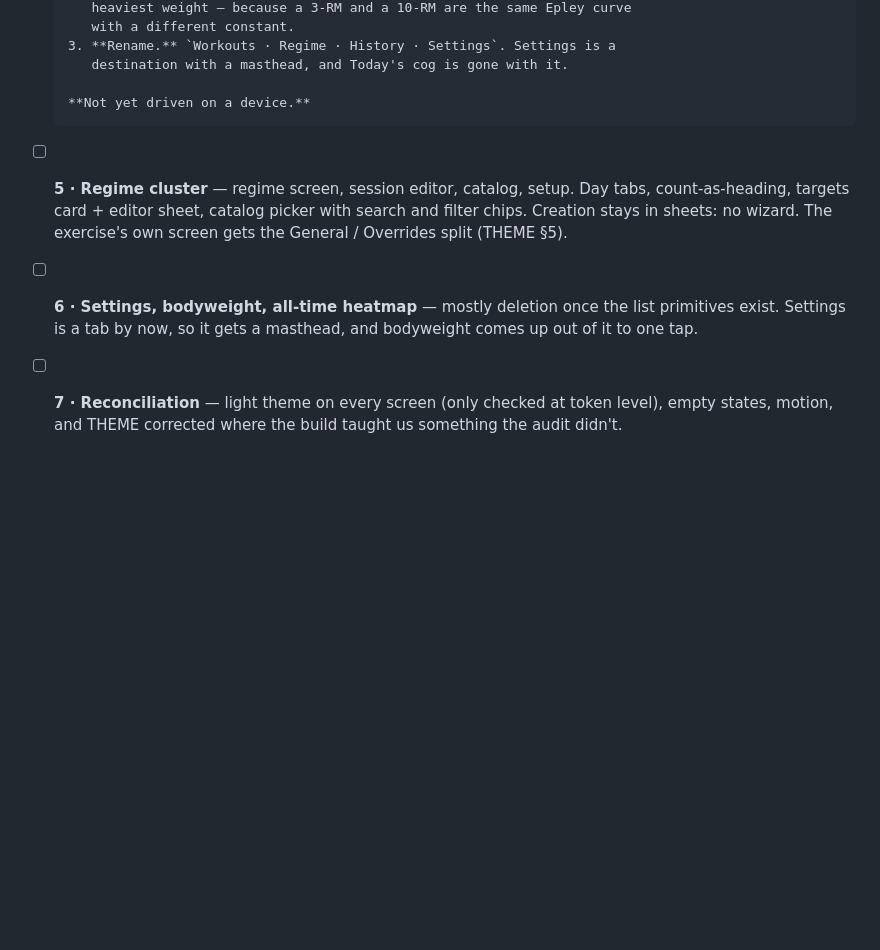
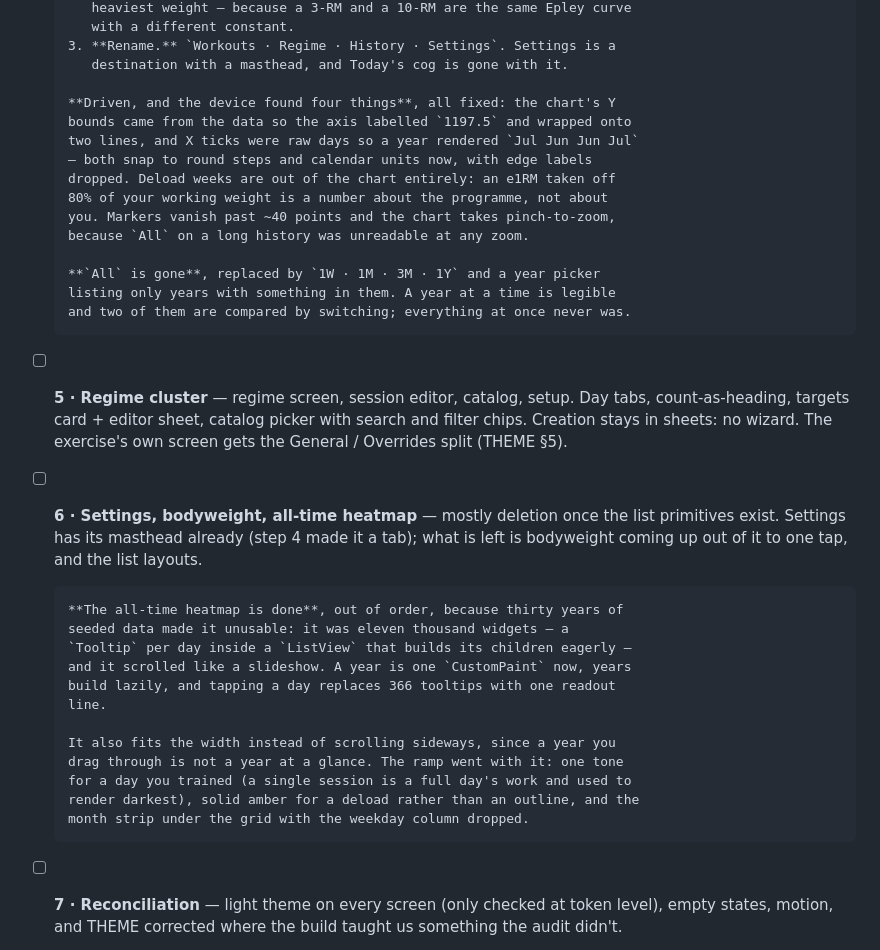
Before and after one commit to SahilK-027/Deltoid, a Markdown page: TODO.md, the part around the change. Drawn GitHub-style; blank space fills up the shorter version.

Commit message:
📝 docs: step 4 driven, and the heatmap landed early

```diff
--- a/TODO.md
+++ b/TODO.md
@@ -37,15 +37,40 @@ a device before the next starts.
       3. **Rename.** `Workouts · Regime · History · Settings`. Settings is a
          destination with a masthead, and Today's cog is gone with it.
 
-      **Not yet driven on a device.**
+      **Driven, and the device found four things**, all fixed: the chart's Y
+      bounds came from the data so the axis labelled `1197.5` and wrapped onto
+      two lines, and X ticks were raw days so a year rendered `Jul Jun Jun Jul`
+      — both snap to round steps and calendar units now, with edge labels
+      dropped. Deload weeks are out of the chart entirely: an e1RM taken off
+      80% of your working weight is a number about the programme, not about
+      you. Markers vanish past ~40 points and the chart takes pinch-to-zoom,
+      because `All` on a long history was unreadable at any zoom.
+
+      **`All` is gone**, replaced by `1W · 1M · 3M · 1Y` and a year picker
+      listing only years with something in them. A year at a time is legible
+      and two of them are compared by switching; everything at once never was.
 
 - [ ] **5 · Regime cluster** — regime screen, session editor, catalog, setup.
       Day tabs, count-as-heading, targets card + editor sheet, catalog picker
       with search and filter chips. Creation stays in sheets: no wizard.
       The exercise's own screen gets the General / Overrides split (THEME §5).
 - [ ] **6 · Settings, bodyweight, all-time heatmap** — mostly deletion once the
-      list primitives exist. Settings is a tab by now, so it gets a masthead,
-      and bodyweight comes up out of it to one tap.
+      list primitives exist. Settings has its masthead already (step 4 made it
+      a tab); what is left is bodyweight coming up out of it to one tap, and
+      the list layouts.
+
+      **The all-time heatmap is done**, out of order, because thirty years of
+      seeded data made it unusable: it was eleven thousand widgets — a
+      `Tooltip` per day inside a `ListView` that builds its children eagerly —
+      and it scrolled like a slideshow. A year is one `CustomPaint` now, years
+      build lazily, and tapping a day replaces 366 tooltips with one readout
+      line.
+
+      It also fits the width instead of scrolling sideways, since a year you
+      drag through is not a year at a glance. The ramp went with it: one tone
+      for a day you trained (a single session is a full day's work and used to
+      render darkest), solid amber for a deload rather than an outline, and the
+      month strip under the grid with the weekday column dropped.
 - [ ] **7 · Reconciliation** — light theme on every screen (only checked at
       token level), empty states, motion, and THEME corrected where the build
       taught us something the audit didn't.
```
